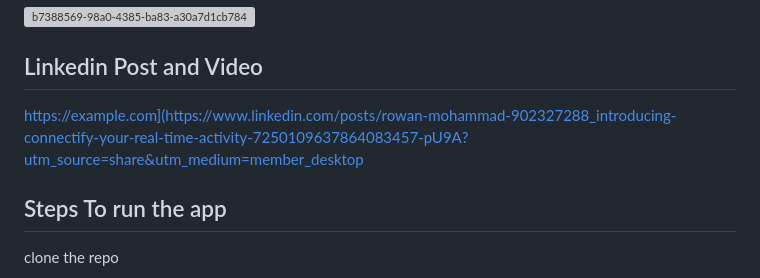
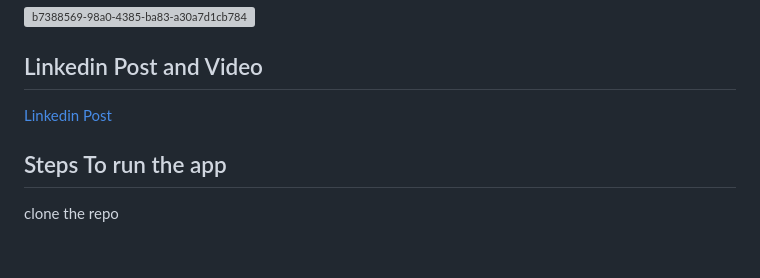
Before and after one commit to porvah/Connectify, a Markdown page: README.md, the part around the change. Drawn GitHub-style; blank space fills up the shorter version; grey boxes are pictures that could not be loaded.

```diff
--- a/README.md
+++ b/README.md
@@ -127,7 +127,8 @@ Connectify is a real-time chat app offering one-to-one messaging and a range of
 
 ## Linkedin Post and Video
 
-https://example.com](https://www.linkedin.com/posts/rowan-mohammad-902327288_introducing-connectify-your-real-time-activity-7250109637864083457-pU9A?utm_source=share&utm_medium=member_desktop
+[Linkedin Post](https://www.linkedin.com/posts/rowan-mohammad-902327288_introducing-connectify-your-real-time-activity-7250109637864083457-pU9A?utm_source=share&utm_medium=member_desktop)
+
 
 ## Steps To run the app
 
```
